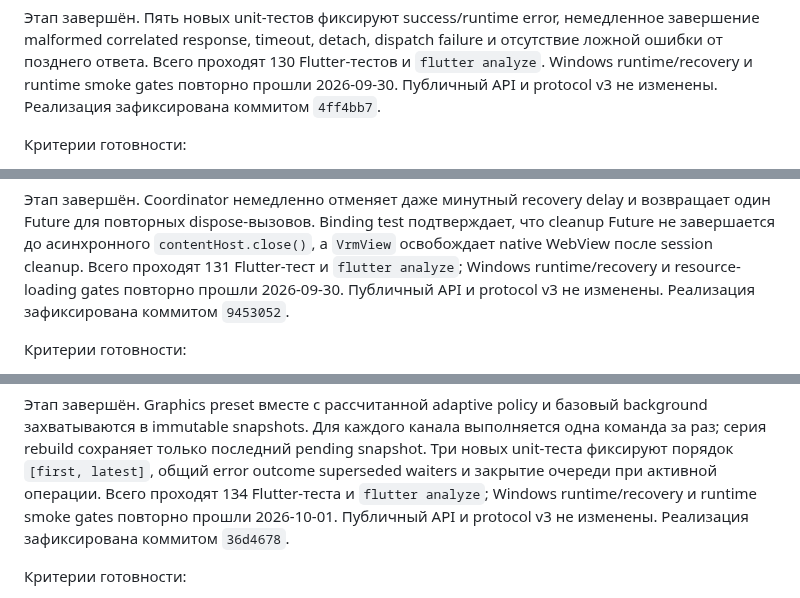
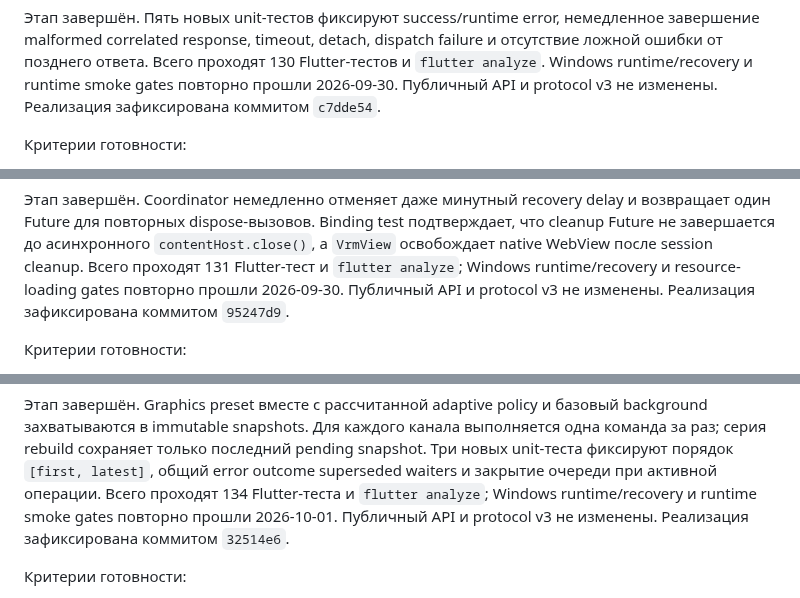
Before and after one commit to Azakrosh/flutter_three_vrm, a Markdown page: docs/ROADMAP.md, 3 parts joined by grey strips. Drawn GitHub-style.

```diff
--- a/docs/ROADMAP.md
+++ b/docs/ROADMAP.md
@@ -964,7 +964,7 @@ terminal outcome и не остаётся pending до общего timeout по
 dispatch failure и отсутствие ложной ошибки от позднего ответа. Всего проходят
 130 Flutter-тестов и `flutter analyze`. Windows runtime/recovery и runtime smoke
 gates повторно прошли 2026-09-30. Публичный API и protocol v3 не изменены.
-Реализация зафиксирована коммитом `4ff4bb7`.
+Реализация зафиксирована коммитом `c7dde54`.
 
 Критерии готовности:
 
@@ -1002,7 +1002,7 @@ gates повторно прошли 2026-09-30. Публичный API и protoc
 `VrmView` освобождает native WebView после session cleanup. Всего проходят 131
 Flutter-тест и `flutter analyze`; Windows runtime/recovery и resource-loading
 gates повторно прошли 2026-09-30. Публичный API и protocol v3 не изменены.
-Реализация зафиксирована коммитом `9453052`.
+Реализация зафиксирована коммитом `95247d9`.
 
 Критерии готовности:
 
@@ -1040,7 +1040,7 @@ background захватываются в immutable snapshots. Для каждо
 superseded waiters и закрытие очереди при активной операции. Всего проходят 134
 Flutter-теста и `flutter analyze`; Windows runtime/recovery и runtime smoke gates
 повторно прошли 2026-10-01. Публичный API и protocol v3 не изменены.
-Реализация зафиксирована коммитом `36d4678`.
+Реализация зафиксирована коммитом `32514e6`.
 
 Критерии готовности:
 
```
Also changed, not shown: other parts of docs/ROADMAP.md (+26 -26 lines).
